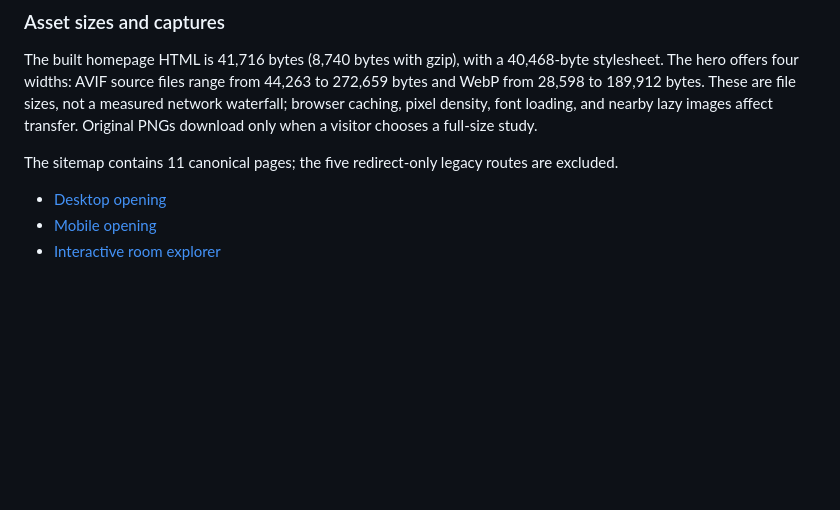
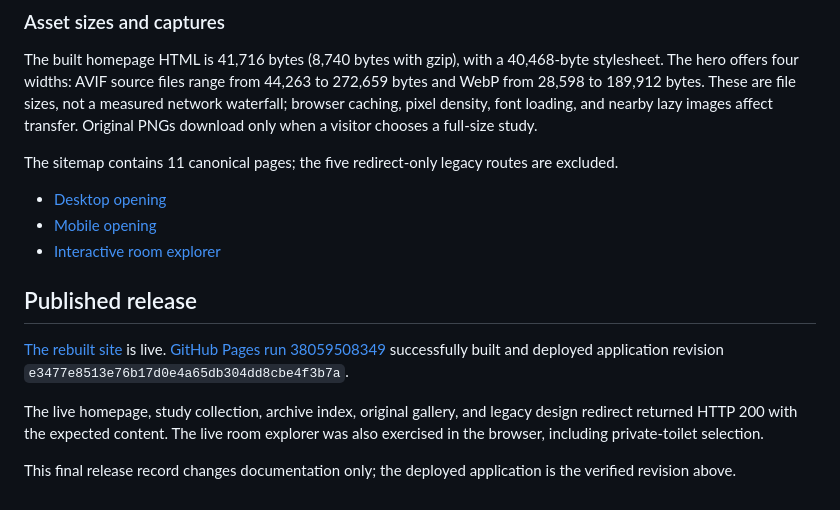
Before and after one commit to crs48/dome, a Markdown page: docs/HABITAT-REBUILD.md, the part around one of its changes. GitHub-like rendering; blank space fills up the shorter version.

```diff
--- a/docs/HABITAT-REBUILD.md
+++ b/docs/HABITAT-REBUILD.md
@@ -54,3 +54,11 @@ The sitemap contains 11 canonical pages; the five redirect-only legacy routes ar
 - [Desktop opening](previews/habitat-desktop.jpg)
 - [Mobile opening](previews/habitat-mobile.jpg)
 - [Interactive room explorer](previews/habitat-room-explorer.jpg)
+
+## Published release
+
+[The rebuilt site](https://crs48.github.io/dome/) is live. [GitHub Pages run 38059508349](https://github.com/crs48/dome/actions/runs/38059508349) successfully built and deployed application revision `e3477e8513e76b17d0e4a65db304dd8cbe4f3b7a`.
+
+The live homepage, study collection, archive index, original gallery, and legacy design redirect returned HTTP 200 with the expected content. The live room explorer was also exercised in the browser, including private-toilet selection.
+
+This final release record changes documentation only; the deployed application is the verified revision above.
```
Also changed, not shown: other parts of docs/HABITAT-REBUILD.md (+2 -2 lines).
